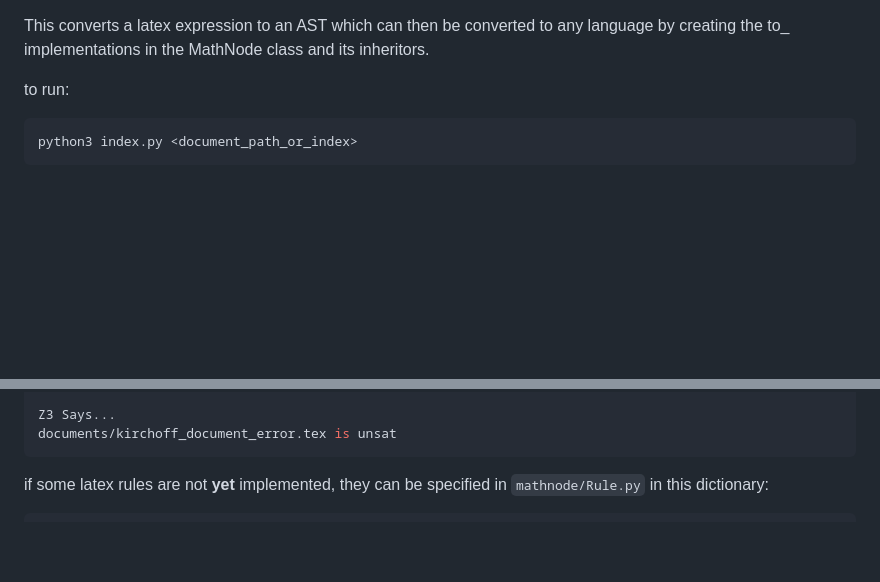
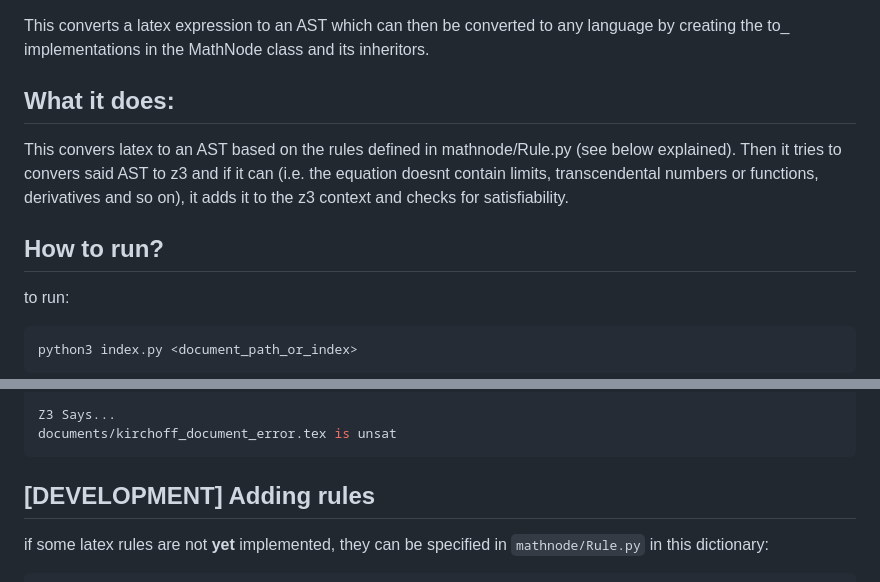
Before and after one commit to adrianariton/latex2AST, a Markdown page: README.md, 2 parts joined by grey strips. GitHub-like rendering; blank space fills up the shorter version.

````diff
--- a/README.md
+++ b/README.md
@@ -1,4 +1,12 @@
 This converts a latex expression to an AST which can then be converted to any language by creating the to_<language> implementations in the MathNode class and its inheritors.
+
+## What it does:
+
+This convers latex to an AST based on the rules defined in mathnode/Rule.py (see below explained).
+Then it tries to convers said AST to z3 and if it can (i.e. the equation doesnt contain limits, transcendental numbers or functions, derivatives and so on), it adds it to the z3 context and checks for satisfiability.
+
+
+## How to run?
 
 to run:
 ```sh
@@ -239,6 +247,7 @@ Z3 Says...
 documents/kirchoff_document_error.tex is unsat
 ```
 
+## \[DEVELOPMENT\] Adding rules
 
 if some latex rules are not **yet** implemented, they can be specified in `mathnode/Rule.py` in this dictionary:
 
````
